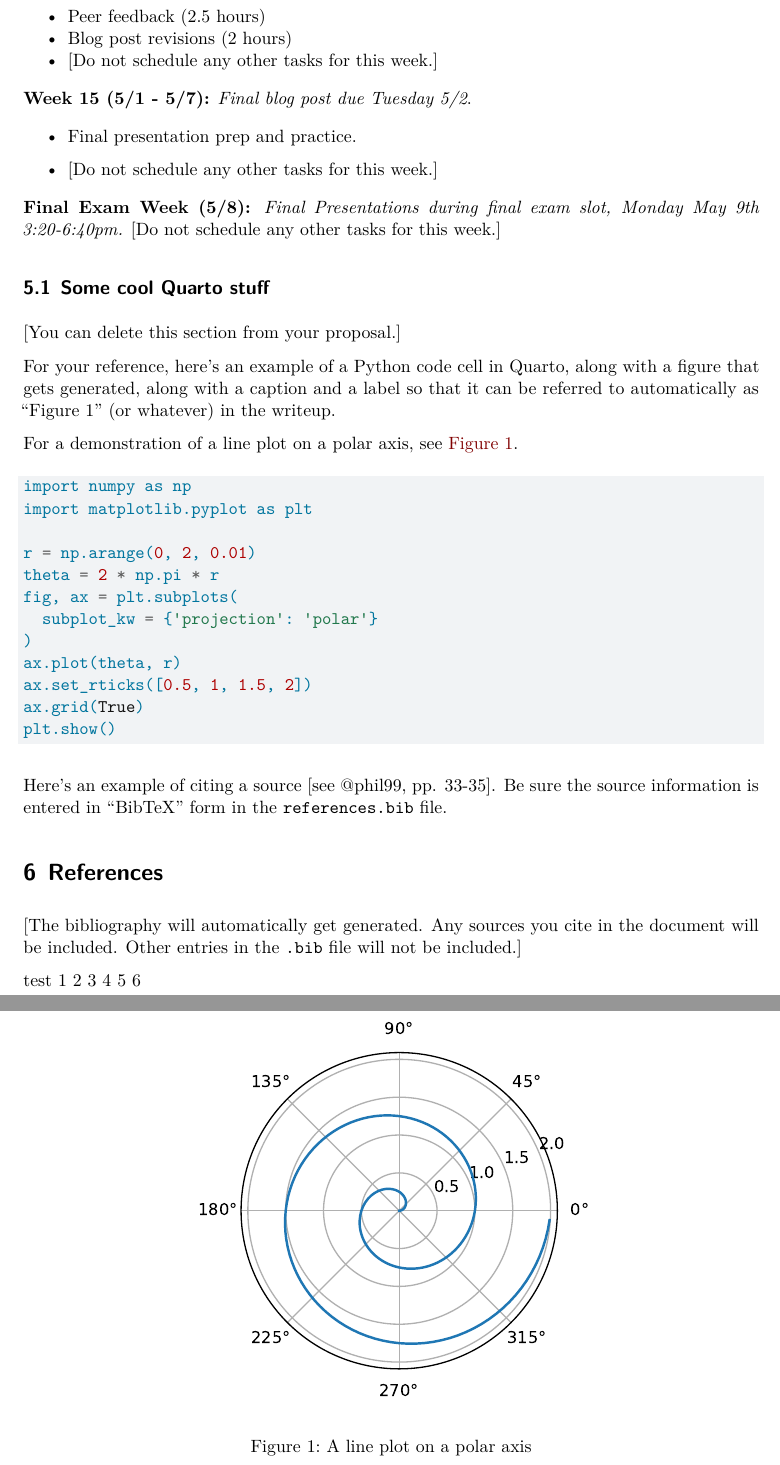
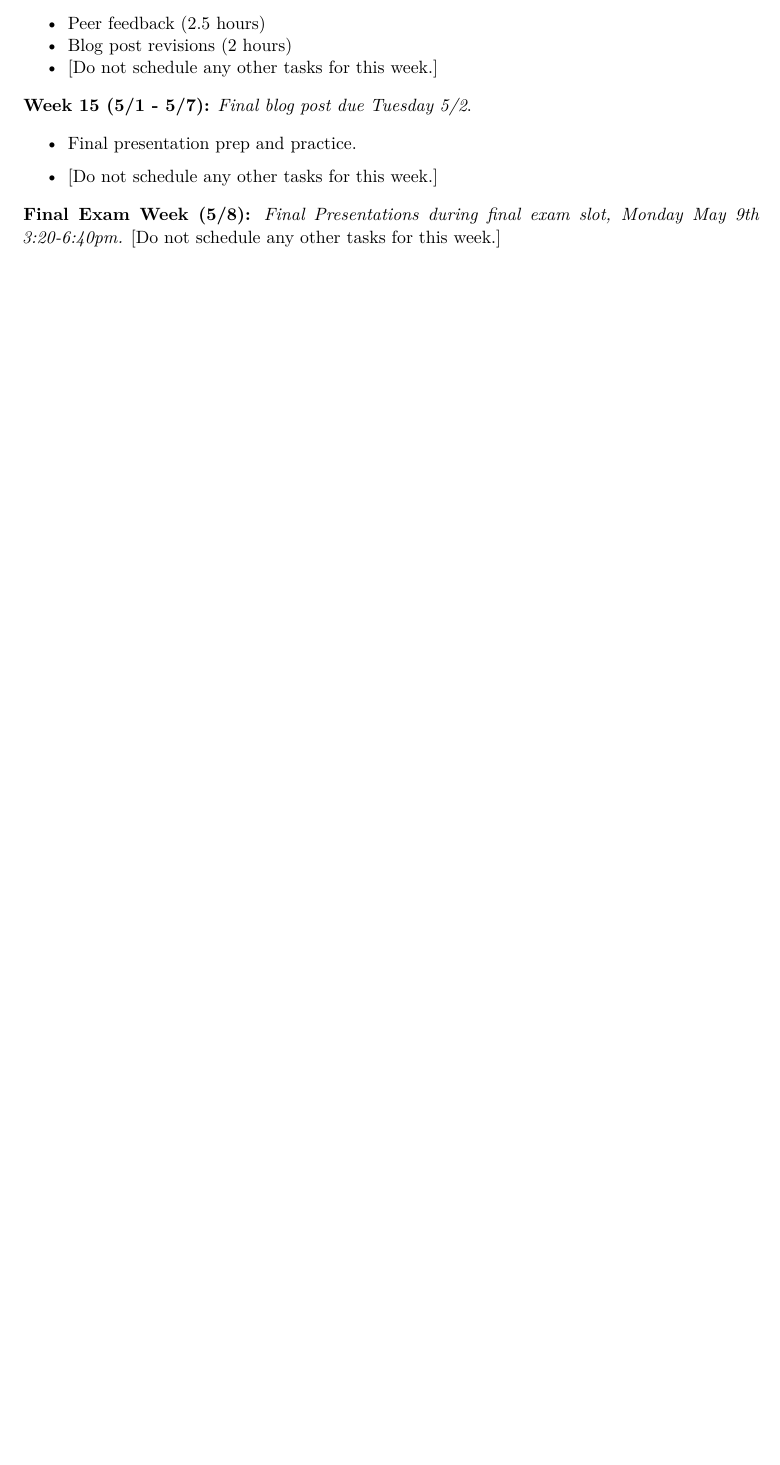
Before and after one commit to MatthewlWilcox/Capstone, a Quarto document (doc/proposal.qmd): two parts of pages 3 and 4 of 4 before the commit and part of page 3 of 3 after it, the two joined at a grey line, cut so that both start at the same text, the shorter picture padded with empty space. Rendered offline with R 4.5, knitr and Pandoc in place of Quarto, then LaTeX, with nearby package versions; a font, style sheet, LaTeX package, included part or bibliography that could not be used is replaced or left out.

````diff
--- a/doc/proposal.qmd
+++ b/doc/proposal.qmd
@@ -118,44 +120,3 @@
 
 **Final Exam Week (5/8):** *Final Presentations during final exam slot,
 Monday May 9th 3:20-6:40pm.* [Do not schedule any other tasks for this week.]
-
-## Some cool Quarto stuff
-
-[You can delete this section from your proposal.]
-
-For your reference, here's an example of a Python code cell in Quarto,
-along with a figure that gets generated, along with a caption and a label
-so that it can be referred to automatically as "Figure 1" (or whatever)
-in the writeup.
-
-For a demonstration of a line plot on a polar axis, see @fig-polar.
-
-```{python}
-#| label: fig-polar
-#| fig-cap: "A line plot on a polar axis"
-
-import numpy as np
-import matplotlib.pyplot as plt
-
-r = np.arange(0, 2, 0.01)
-theta = 2 * np.pi * r
-fig, ax = plt.subplots(
-  subplot_kw = {'projection': 'polar'}
-)
-ax.plot(theta, r)
-ax.set_rticks([0.5, 1, 1.5, 2])
-ax.grid(True)
-plt.show()
-```
-
-Here's an example of citing a source [see @phil99, pp. 33-35]. Be sure the source information is entered in "BibTeX" form in the `references.bib` file.
-
-# References
-
-[The bibliography will automatically get generated. Any sources you
-cite in the document will be included. Other entries in the `.bib` file
-will not be included.]
-
-
-
-test 1 2 3 4 5 6
````
Also changed, not shown: doc/proposal.pdf (added), doc/proposal.tex (deleted), doc/proposal_files/figure-pdf/fig-polar-output-1.pdf (deleted), doc/proposal.qmd (18 more changed lines).
